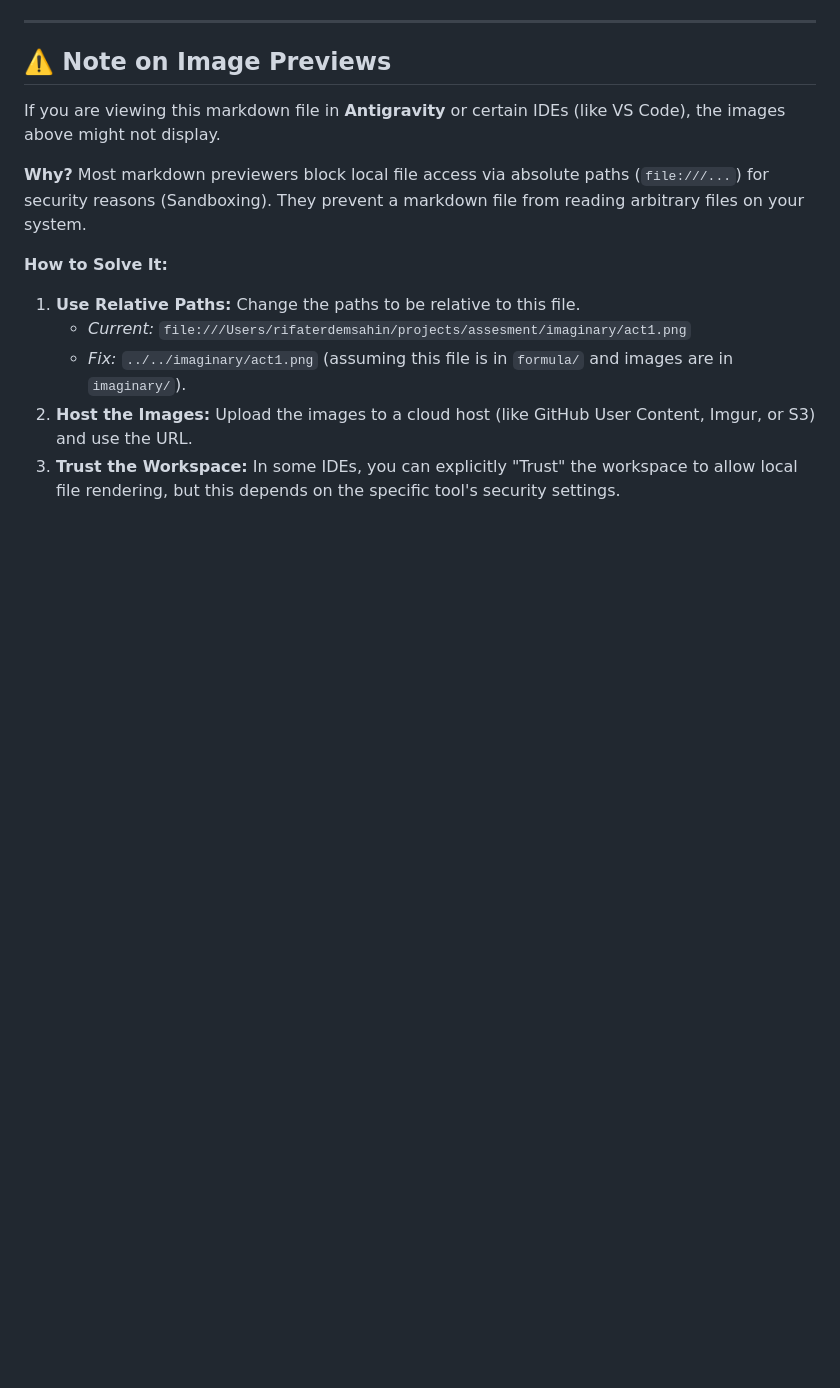
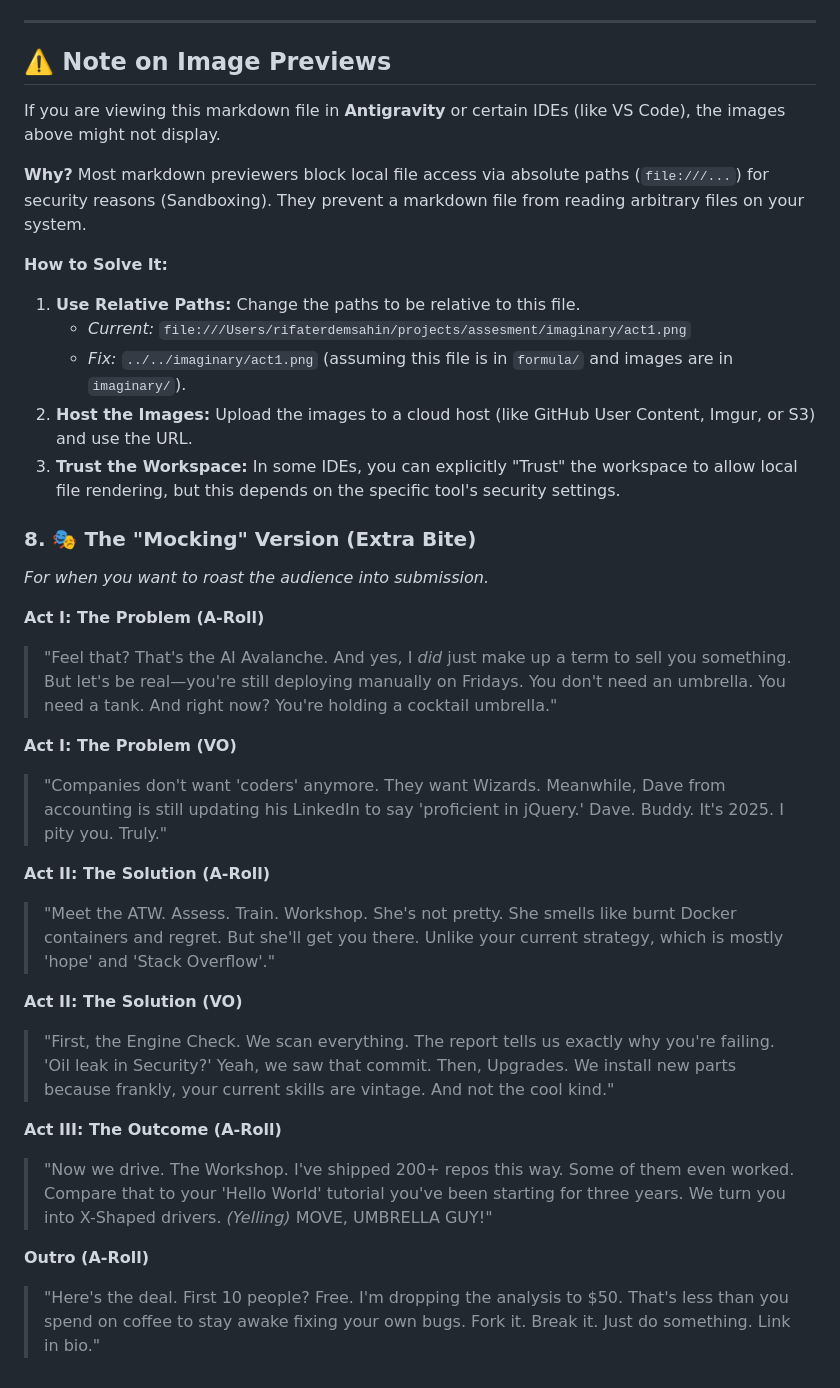
Before and after one commit to rifaterdemsahin/assesment, a Markdown page: formula/video_script.md, the part around the change. Rendered like a GitHub page; blank space fills up the shorter version.

Commit message:
docs: add mocking version of video script with extra bite

```diff
--- a/formula/video_script.md
+++ b/formula/video_script.md
@@ -190,3 +190,24 @@ Most markdown previewers block local file access via absolute paths (`file:///..
     *   *Fix:* `../../imaginary/act1.png` (assuming this file is in `formula/` and images are in `imaginary/`).
 2.  **Host the Images:** Upload the images to a cloud host (like GitHub User Content, Imgur, or S3) and use the URL.
 3.  **Trust the Workspace:** In some IDEs, you can explicitly "Trust" the workspace to allow local file rendering, but this depends on the specific tool's security settings.
+
+### 8. 🎭 The "Mocking" Version (Extra Bite)
+*For when you want to roast the audience into submission.*
+
+**Act I: The Problem (A-Roll)**
+> "Feel that? That's the AI Avalanche. And yes, I *did* just make up a term to sell you something. But let's be real—you're still deploying manually on Fridays. You don't need an umbrella. You need a tank. And right now? You're holding a cocktail umbrella."
+
+**Act I: The Problem (VO)**
+> "Companies don't want 'coders' anymore. They want Wizards. Meanwhile, Dave from accounting is still updating his LinkedIn to say 'proficient in jQuery.' Dave. Buddy. It's 2025. I pity you. Truly."
+
+**Act II: The Solution (A-Roll)**
+> "Meet the ATW. Assess. Train. Workshop. She's not pretty. She smells like burnt Docker containers and regret. But she'll get you there. Unlike your current strategy, which is mostly 'hope' and 'Stack Overflow'."
+
+**Act II: The Solution (VO)**
+> "First, the Engine Check. We scan everything. The report tells us exactly why you're failing. 'Oil leak in Security?' Yeah, we saw that commit. Then, Upgrades. We install new parts because frankly, your current skills are vintage. And not the cool kind."
+
+**Act III: The Outcome (A-Roll)**
+> "Now we drive. The Workshop. I've shipped 200+ repos this way. Some of them even worked. Compare that to your 'Hello World' tutorial you've been starting for three years. We turn you into X-Shaped drivers. *(Yelling)* MOVE, UMBRELLA GUY!"
+
+**Outro (A-Roll)**
+> "Here's the deal. First 10 people? Free. I'm dropping the analysis to $50. That's less than you spend on coffee to stay awake fixing your own bugs. Fork it. Break it. Just do something. Link in bio."
```
